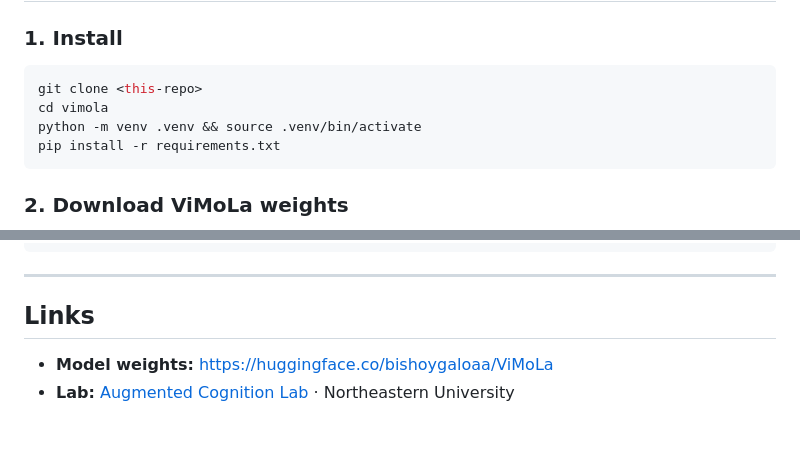
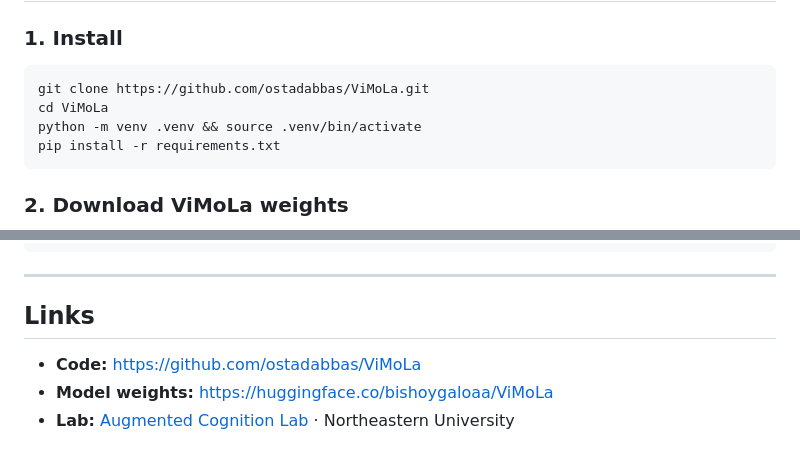
Before and after one commit to ostadabbas/ViMoLa, a Markdown page: README.md, 2 parts joined by grey strips. Rendered like a GitHub page.

Commit message:
Point clone URLs and badges at github.com/ostadabbas/ViMoLa.
Co-authored-by: Cursor <cursoragent@cursor.com>

````diff
--- a/README.md
+++ b/README.md
@@ -66,8 +67,8 @@ You also need the public **Wan 2.2 TI2V 5B** Diffusers checkpoint (not redistrib
 ### 1. Install
 
 ```bash
-git clone <this-repo>
-cd vimola
+git clone https://github.com/ostadabbas/ViMoLa.git
+cd ViMoLa
 python -m venv .venv && source .venv/bin/activate
 pip install -r requirements.txt
 ```
@@ -145,6 +146,7 @@ At inference: **text + first frame only**.
 
 ## Links
 
+- **Code:** https://github.com/ostadabbas/ViMoLa
 - **Model weights:** https://huggingface.co/bishoygaloaa/ViMoLa
 - **Lab:** [Augmented Cognition Lab](https://web.northeastern.edu/ostadabbas/) · Northeastern University
 
````
Also changed, not shown: other parts of README.md (+1 -0 lines).
